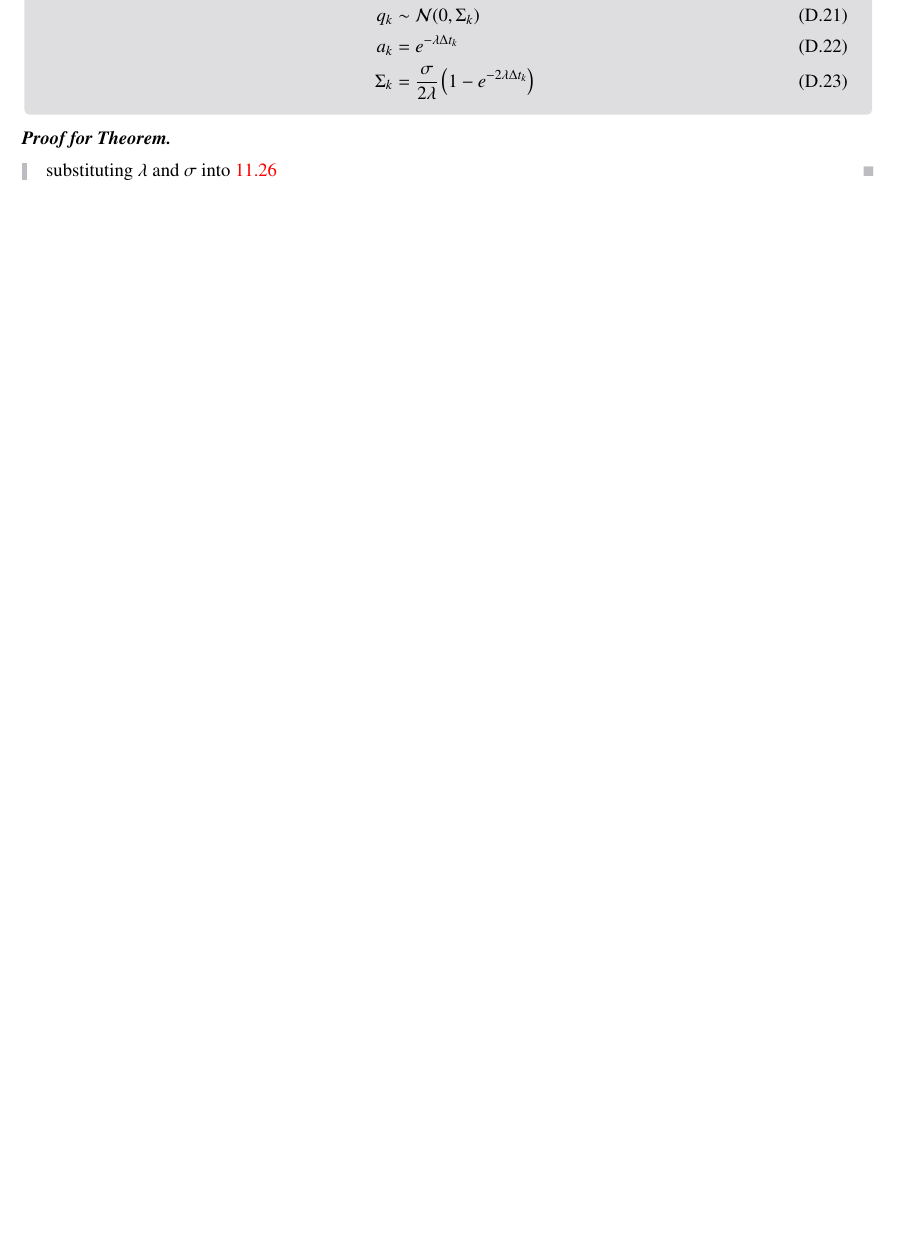
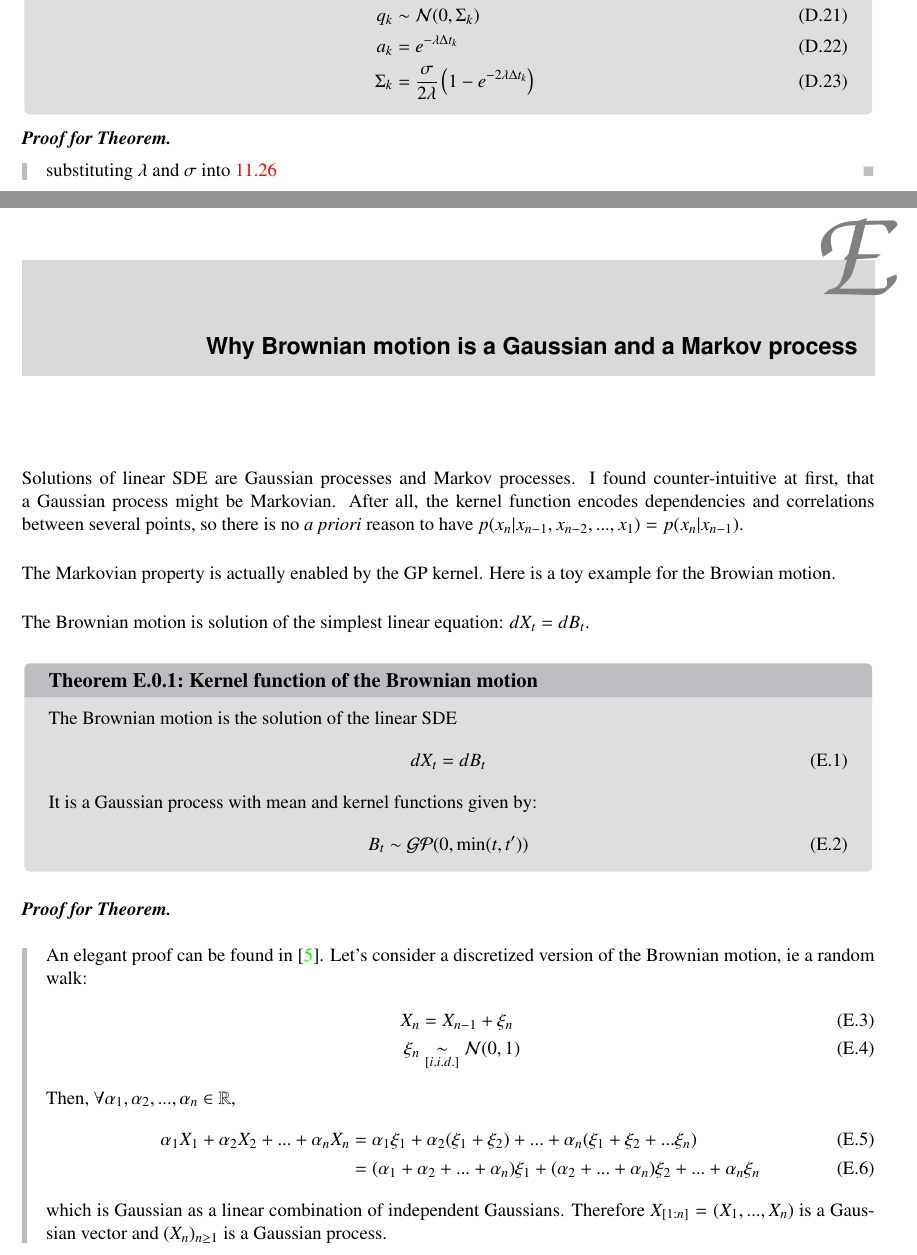
Before and after one commit to BenjaminDeporte/MVA_Stage, a LaTeX thesis (LaTeX/main.tex, which reads LaTeX/chapter/appendix.tex): part of page 78 of 81 before the commit and two parts of pages 78 and 79 of 83 after it, the two joined at a grey line, cut so that both start at the same text, the shorter picture padded with empty space. The pictures show the PDF file LaTeX/main.pdf that the author committed with the source.

Commit message:
appendix brownian gp

```diff
--- a/LaTeX/chapter/appendix.tex
+++ b/LaTeX/chapter/appendix.tex
@@ -330,3 +330,45 @@ So :
         \Sigma_k &= \frac{\sigma}{2 \lambda} \left( 1 - e^{-2 \lambda \Delta t_k} \right)
     \end{align}
 }{substituting $\lambda$ and $\sigma$ into \ref{linear sde discretization}}
+
+
+% -----------------------------------------------------------------
+% --- WHY BROWNIAN MOTION IS GAUSSIAN AND MARKOV ------------------
+% -----------------------------------------------------------------
+
+\chapter{Why Brownian motion is a Gaussian and a Markov process}\label{brownian_motion_gaussian_and_markov}
+
+Solutions of linear \gls{sde} are Gaussian processes and Markov processes. I found counter-intuitive at first, that a Gaussian process might be Markovian.
+After all, the kernel function encodes dependencies and correlations between several points, so there is no \textit{a priori} reason to have
+$p(x_n \vert x_{n-1}, x_{n-2}, ... , x_1) = p(x_n \vert x_{n-1})$.
+
+The Markovian property is actually enabled by the GP kernel. Here is a toy example for the Browian motion.
+
+The Brownian motion is solution of the simplest linear equation: $dX_t = dB_t$.
+
+\thmp{Kernel function of the Brownian motion}{
+    The Brownian motion is the solution of the linear \gls{sde}
+    \begin{align}
+        dX_t &= dB_t
+    \end{align}
+    It is a Gaussian process with mean and kernel functions given by:
+    \begin{align}
+        B_t &\sim \mathcal{GP}(0, \text{min}(t,t'))
+    \end{align}
+}{An elegant proof can be found in \cite{mouvement-brownien-calcul-ito}. Let's consider a discretized version of the Brownian motion, ie a random walk:
+\begin{align}
+    X_{n} &= X_{n-1} + \xi_n \\
+    \xi_n &\underset{\text[i.i.d.]}{\sim} \mathcal{N}(0,1)
+\end{align}
+Then, $\forall \alpha_1, \alpha_2, ..., \alpha_n \in \mathbb{R}$,
+\begin{align}
+    \alpha_1 X_1 + \alpha_2 X_2 + ... + \alpha_n X_n &= \alpha_1 \xi_1 + \alpha_2 (\xi_1 + \xi_2) + ... + \alpha_n (\xi_1 + \xi_2 + ... \xi_n) \\
+    &= (\alpha_1 + \alpha_2 + ... + \alpha_n)\xi_1 + (\alpha_2 + ... + \alpha_n)\xi_2 + ... + \alpha_n \xi_n
+\end{align}
+which is Gaussian as a linear combination of independent Gaussians. Therefore $X_{[1:n]} = (X_1,...,X_n)$ is a Gaussian vector and $(X_n)_{n \geq 1}$ is a Gaussian process.
+
+The law of the vector $X_{[1:n]}$ is computed using the caracteristic function (with $\alpha = (\alpha_1,...,\alpha_n)$)
+\begin{align}
+    \phi(\alpha) &= \mathbb{E}(e^{<\alpha, X_{[1:n]}}) \\
+    &= \mathbb{E}(e^{((\alpha_1 + \alpha_2 + ... + \alpha_n)\xi_1 + (\alpha_2 + ... + \alpha_n)\xi_2 + ... + \alpha_n \xi_n)}) \\
+    &= \mathbb{E}(e^{(\alpha_1 + \alpha_2 + ... + \alpha_n)\xi_1}e^{(\alpha_2 + ... + \alpha_n)\xi_2}...e^{\alpha_n\xi_n}) \\
```
Also changed, not shown: LaTeX/main.pdf, LaTeX/chapter/appendix.tex (31 more changed lines), 11 other files.
